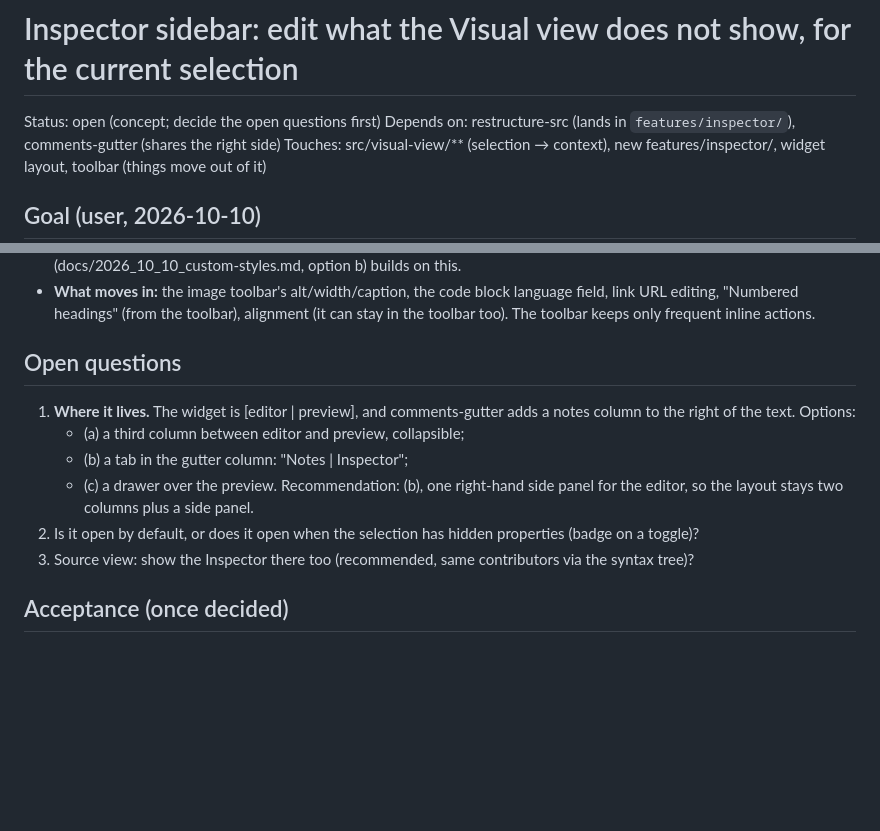
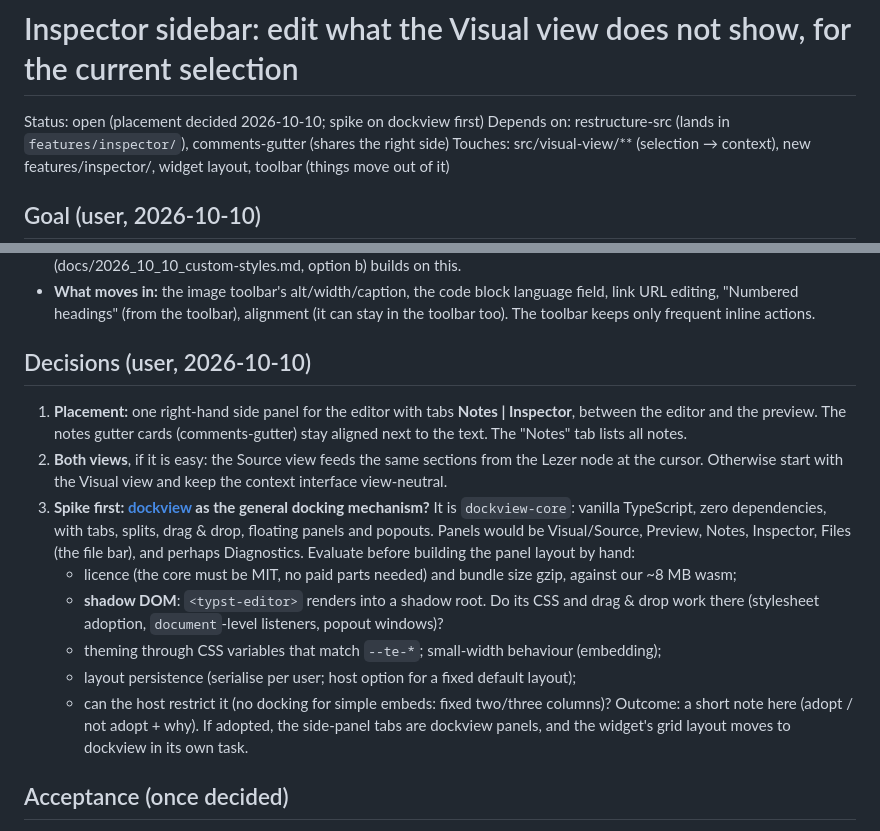
Before and after one commit to sandstorm/zwiebelfisch, a Markdown page: docs/todo/inspector-sidebar.md, 2 parts joined by grey strips. Drawn GitHub-style; blank space fills up the shorter version.

Commit message:
todo: inspector — tab next to Notes, both views, dockview spike first
Co-Authored-By: Claude Opus 5.5 (1M context) <noreply@anthropic.com>

```diff
--- a/docs/todo/inspector-sidebar.md
+++ b/docs/todo/inspector-sidebar.md
@@ -1,6 +1,6 @@
 # Inspector sidebar: edit what the Visual view does not show, for the current selection
 
-Status: open (concept; decide the open questions first)
+Status: open (placement decided 2026-10-10; spike on dockview first)
 Depends on: restructure-src (lands in `features/inspector/`), comments-gutter (shares the right side)
 Touches: src/visual-view/** (selection → context), new features/inspector/, widget layout, toolbar (things move out of it)
 
@@ -44,16 +44,24 @@ and the things around it (innermost first), with document-wide settings at the b
   link URL editing, "Numbered headings" (from the toolbar), alignment (it can stay in the toolbar too).
   The toolbar keeps only frequent inline actions.
 
-## Open questions
-1. **Where it lives.** The widget is [editor | preview], and comments-gutter adds a notes column
-   to the right of the text. Options:
-   - (a) a third column between editor and preview, collapsible;
-   - (b) a tab in the gutter column: "Notes | Inspector";
-   - (c) a drawer over the preview.
-   Recommendation: (b), one right-hand side panel for the editor, so the layout stays two
-   columns plus a side panel.
-2. Is it open by default, or does it open when the selection has hidden properties (badge on a toggle)?
-3. Source view: show the Inspector there too (recommended, same contributors via the syntax tree)?
+## Decisions (user, 2026-10-10)
+1. **Placement:** one right-hand side panel for the editor with tabs **Notes | Inspector**, between
+   the editor and the preview. The notes gutter cards (comments-gutter) stay aligned next to the
+   text. The "Notes" tab lists all notes.
+2. **Both views**, if it is easy: the Source view feeds the same sections from the Lezer node at
+   the cursor. Otherwise start with the Visual view and keep the context interface view-neutral.
+3. **Spike first: [dockview](https://dockview.dev/) as the general docking mechanism?** It is
+   `dockview-core`: vanilla TypeScript, zero dependencies, with tabs, splits, drag & drop, floating
+   panels and popouts. Panels would be Visual/Source, Preview, Notes, Inspector, Files (the file bar),
+   and perhaps Diagnostics. Evaluate before building the panel layout by hand:
+   - licence (the core must be MIT, no paid parts needed) and bundle size gzip, against our ~8 MB wasm;
+   - **shadow DOM**: `<typst-editor>` renders into a shadow root. Do its CSS and drag & drop work
+     there (stylesheet adoption, `document`-level listeners, popout windows)?
+   - theming through CSS variables that match `--te-*`; small-width behaviour (embedding);
+   - layout persistence (serialise per user; host option for a fixed default layout);
+   - can the host restrict it (no docking for simple embeds: fixed two/three columns)?
+   Outcome: a short note here (adopt / not adopt + why). If adopted, the side-panel tabs are dockview
+   panels, and the widget's grid layout moves to dockview in its own task.
 
 ## Acceptance (once decided)
 - A contributor API with tests; sections for image/figure, code block, link, alignment, generic
```
